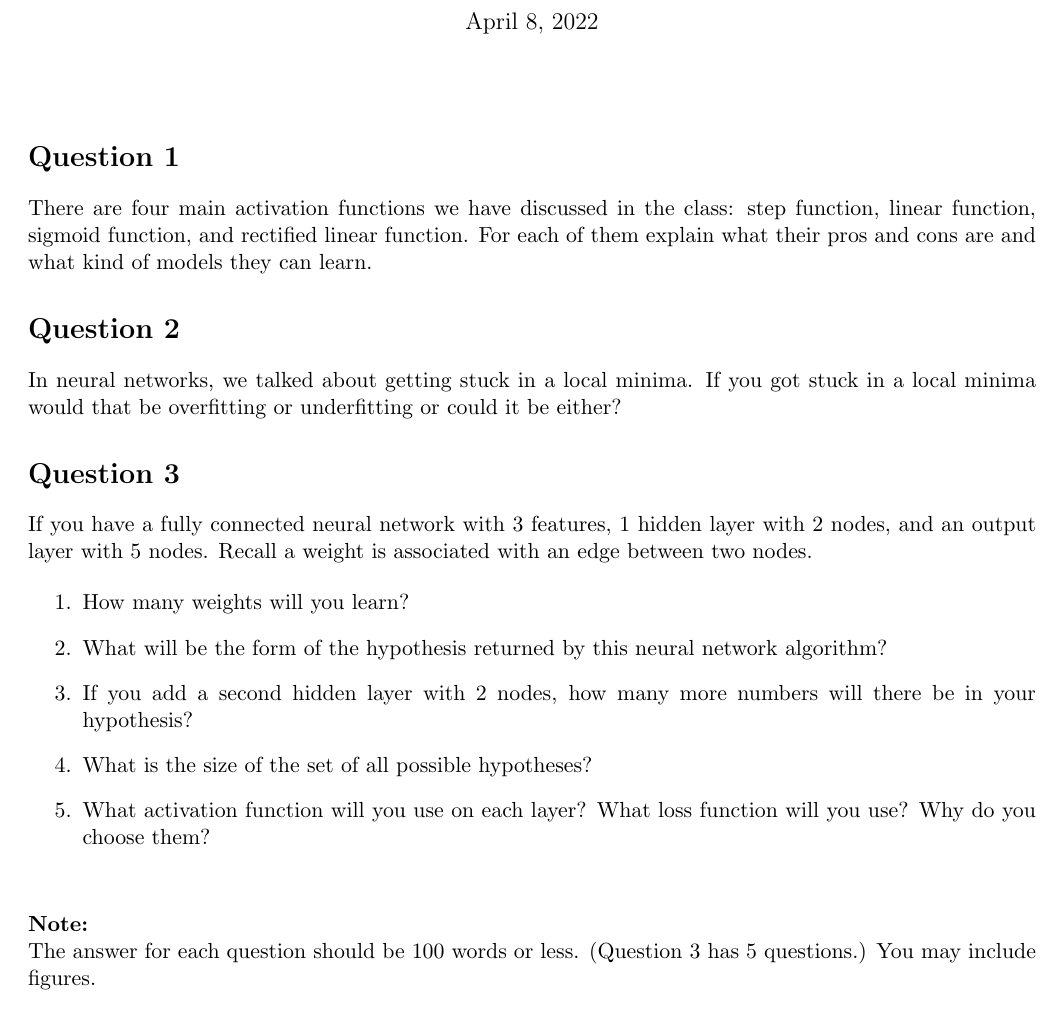
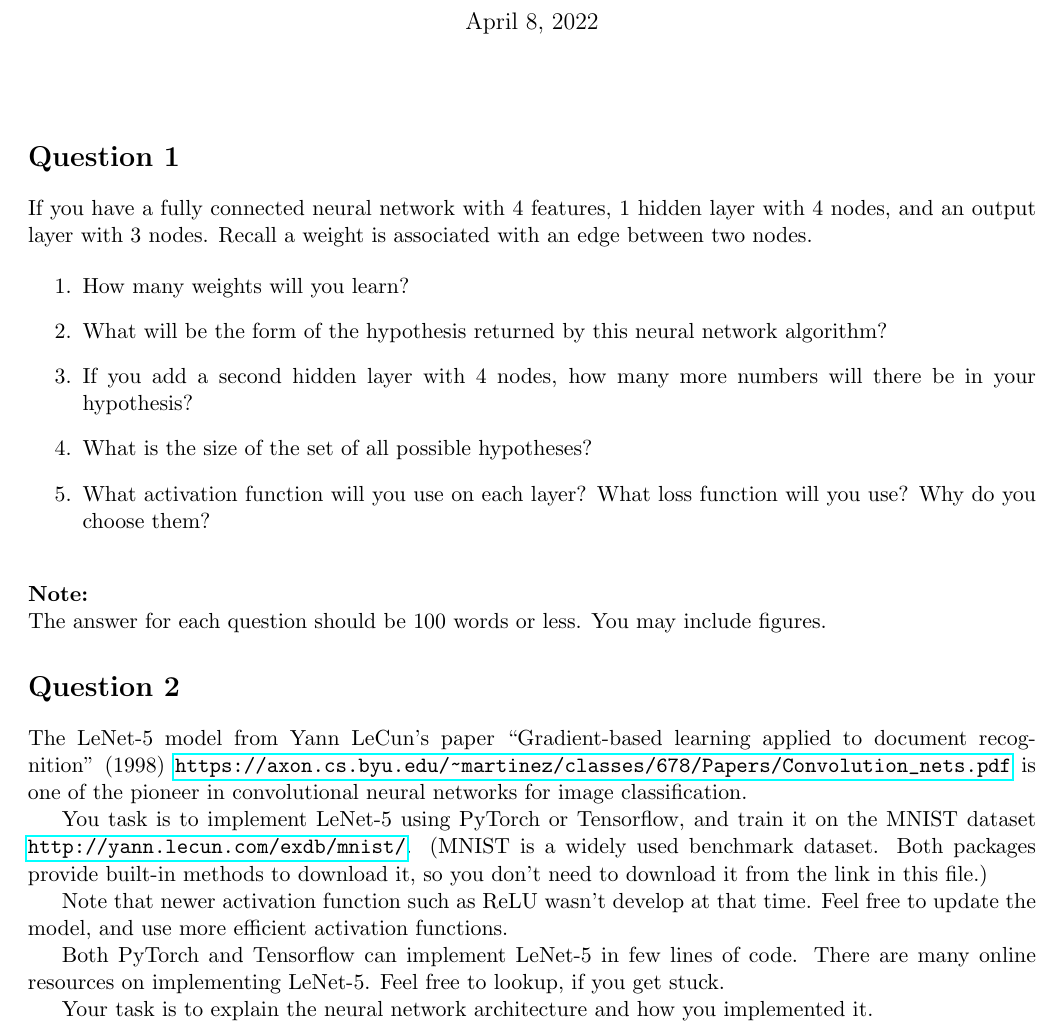
Before and after one commit to changx03/COMPSCI762_tutorial_2022S1, a LaTeX document (group_work/week8.tex): part of the page, cut so that both start at the same text. Compiled offline with pdfLaTeX.

Commit message:
updated week 8 question

```diff
--- a/group_work/week8.tex
+++ b/group_work/week8.tex
@@ -33,34 +33,37 @@
 \section{Question 1}
 \label{q1}
 
-There are four main activation functions we have discussed in the class:
-step function, linear function, sigmoid function, and rectified linear function.
-For each of them explain what their pros and cons are and what kind of models they can learn.
-
-\section{Question 2}
-\label{q2}
-
-In neural networks, we talked about getting stuck in a local minima. If you got stuck
-in a local minima would that be overfitting or underfitting or could it be either?
-
-\section{Question 3}
-\label{q3}
-
-If you have a fully connected neural network with 3 features, 1 hidden layer with 2 nodes,
-and an output layer with 5 nodes.
+If you have a fully connected neural network with 4 features, 1 hidden layer with 4 nodes,
+and an output layer with 3 nodes.
 Recall a weight is associated with an edge between two nodes.
 
 \begin{enumerate}
   \item How many weights will you learn?
   \item What will be the form of the hypothesis returned by this neural network algorithm?
-  \item If you add a second hidden layer with 2 nodes, how many more numbers will there be in your hypothesis?
+  \item If you add a second hidden layer with 4 nodes, how many more numbers will there be in your hypothesis?
   \item What is the size of the set of all possible hypotheses?
   \item What activation function will you use on each layer? What loss function will you use? Why do you choose them?
 \end{enumerate}
 
-\vspace{18pt}
+\vspace{11pt}
 \noindent
 \textbf{Note:}\\
-The answer for each question should be 100 words or less. (Question 3 has 5 questions.) You may include figures.
+The answer for each question should be 100 words or less. You may include figures.
+
+\section{Question 2}
+\label{q2}
+
+The LeNet-5 model from Yann LeCun's paper ``Gradient-based learning applied to document recognition'' (1998)
+\url{https://axon.cs.byu.edu/~martinez/classes/678/Papers/Convolution\_nets.pdf} is one of the pioneer in convolutional neural networks for image classification.
+
+You task is to implement LeNet-5 using PyTorch or Tensorflow, and train it on the MNIST dataset \url{http://yann.lecun.com/exdb/mnist/}. (MNIST is a widely used benchmark dataset. Both packages provide built-in methods to download it, so you don't need to download it from the link in this file.)
+
+Note that newer activation function such as ReLU wasn't develop at that time. Feel free to update the model, and use
+more efficient activation functions.
+
+Both PyTorch and Tensorflow can implement LeNet-5 in few lines of code.
+There are many online resources on implementing LeNet-5. Feel free to lookup, if you get stuck.
+
+Your task is to explain the neural network architecture and how you implemented it.
 
 \end{document}
```
Also changed, not shown: group_work/week8.pdf.
